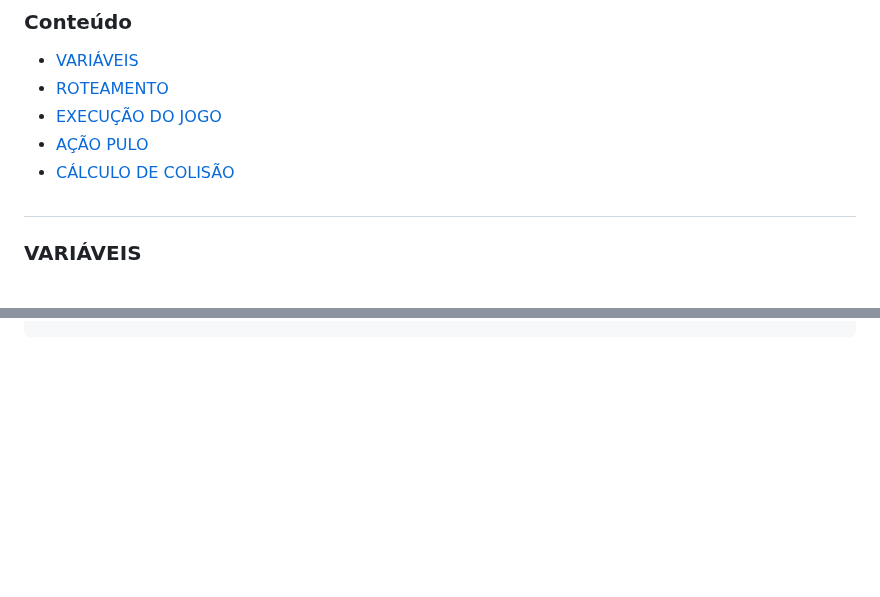
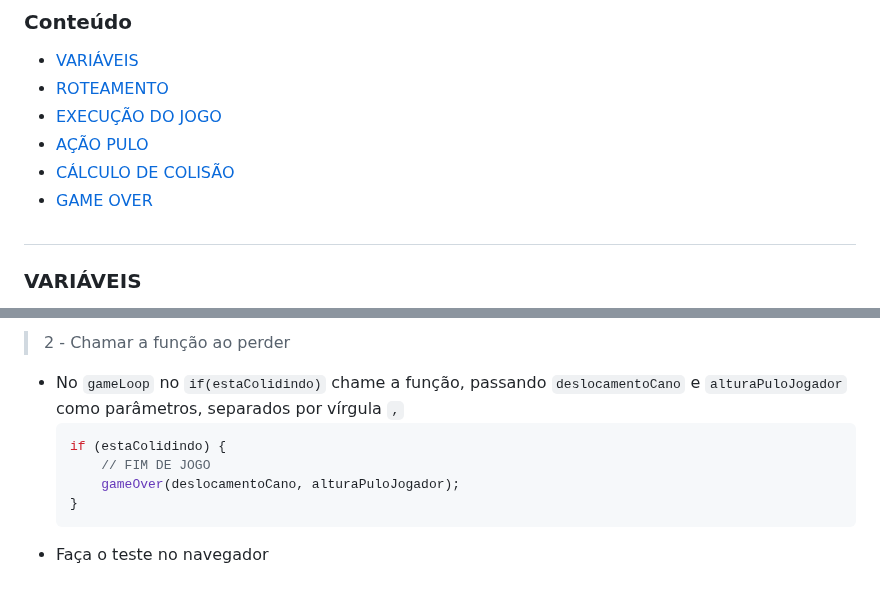
Before and after one commit to jairo-sousa/mario_minigame, a Markdown page: README.md, 2 parts joined by grey strips. Drawn GitHub-style; blank space fills up the shorter version.

Commit message:
tópico game over

````diff
--- a/README.md
+++ b/README.md
@@ -26,6 +26,7 @@
 -   [EXECUÇÃO DO JOGO](#EXECUÇÃO-DO-JOGO)
 -   [AÇÃO PULO](#AÇÃO-PULO)
 -   [CÁLCULO DE COLISÃO](#CÁLCULO-DE-COLISÃO)
+-   [GAME OVER](#GAME-OVER)
 
 ## </br>
 
@@ -553,0 +646,10 @@ function executarJogo() {
+> 2 - Chamar a função ao perder
+
+-   No `gameLoop` no `if(estaColidindo)` chame a função, passando `deslocamentoCano` e `alturaPuloJogador` como parâmetros, separados por vírgula `,`
+    ```javascript
+    if (estaColidindo) {
+        // FIM DE JOGO
+        gameOver(deslocamentoCano, alturaPuloJogador);
+    }
+    ```
+-   Faça o teste no navegador
````
Also changed, not shown: other parts of README.md (+91 -0 lines).
